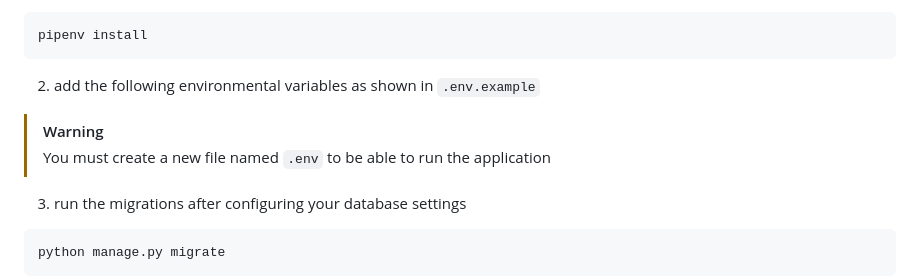
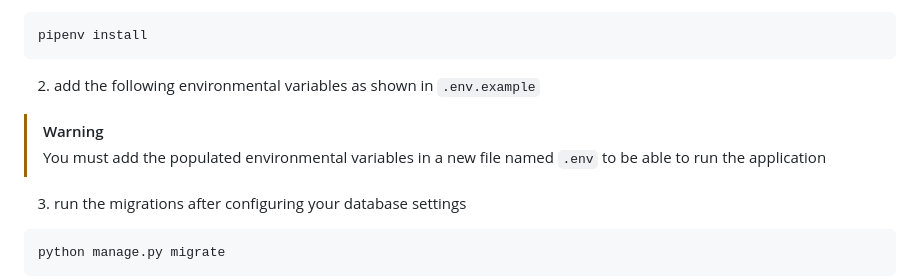
Before and after one commit to Jusoor-Grad/Jusoor-backend, a Markdown page: README.md, the part around the change. Rendered like a GitHub page.

````diff
--- a/README.md
+++ b/README.md
@@ -57,7 +57,7 @@ pipenv install
 ```
 2. add the following environmental variables as shown in `.env.example`
 > [!WARNING]
-> You must create a new file named `.env` to be able to run the application
+> You must add the populated environmental variables in a new file named `.env` to be able to run the application
 
 3. run the migrations after configuring your database settings
 ```bash
````
